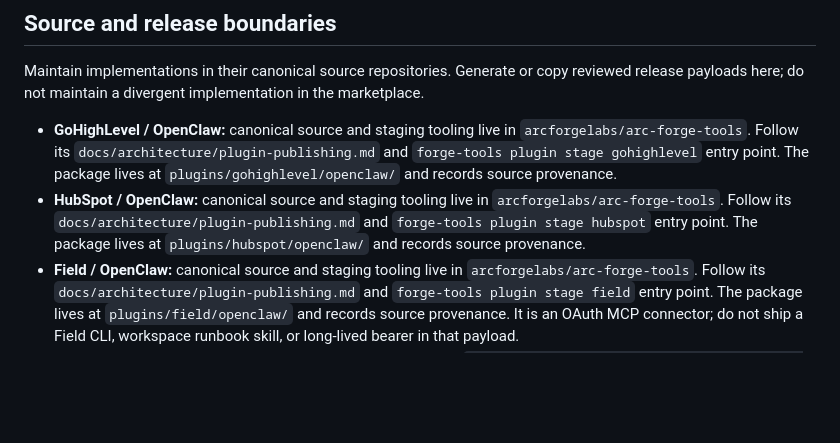
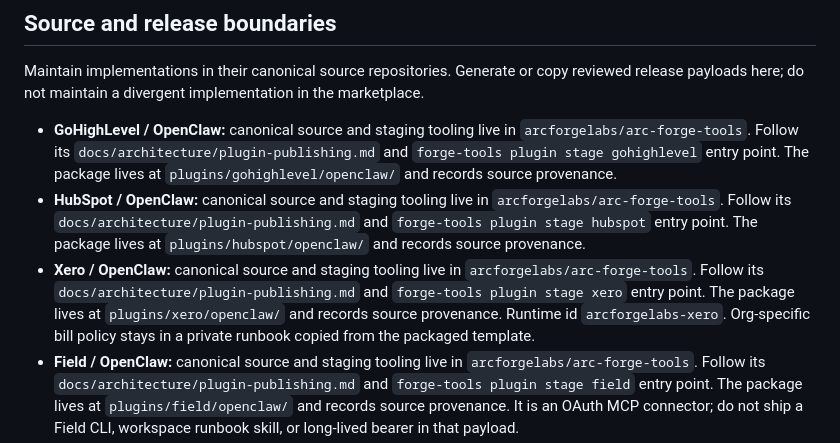
Before and after one commit to arcforgelabs/agent-marketplace, a Markdown page: CONTRIBUTING.md, the part around the change. Rendered like a GitHub page; blank space fills up the shorter version.

Commit message:
docs: record Xero OpenClaw staging path in marketplace contributing

```diff
--- a/CONTRIBUTING.md
+++ b/CONTRIBUTING.md
@@ -8,6 +8,7 @@ Maintain implementations in their canonical source repositories. Generate or cop
 
 - **GoHighLevel / OpenClaw:** canonical source and staging tooling live in `arcforgelabs/arc-forge-tools`. Follow its `docs/architecture/plugin-publishing.md` and `forge-tools plugin stage gohighlevel` entry point. The package lives at `plugins/gohighlevel/openclaw/` and records source provenance.
 - **HubSpot / OpenClaw:** canonical source and staging tooling live in `arcforgelabs/arc-forge-tools`. Follow its `docs/architecture/plugin-publishing.md` and `forge-tools plugin stage hubspot` entry point. The package lives at `plugins/hubspot/openclaw/` and records source provenance.
+- **Xero / OpenClaw:** canonical source and staging tooling live in `arcforgelabs/arc-forge-tools`. Follow its `docs/architecture/plugin-publishing.md` and `forge-tools plugin stage xero` entry point. The package lives at `plugins/xero/openclaw/` and records source provenance. Runtime id `arcforgelabs-xero`. Org-specific bill policy stays in a private runbook copied from the packaged template.
 - **Field / OpenClaw:** canonical source and staging tooling live in `arcforgelabs/arc-forge-tools`. Follow its `docs/architecture/plugin-publishing.md` and `forge-tools plugin stage field` entry point. The package lives at `plugins/field/openclaw/` and records source provenance. It is an OAuth MCP connector; do not ship a Field CLI, workspace runbook skill, or long-lived bearer in that payload.
 - **Field / portable (Codex, Claude, Cursor):** the CLI comes from `arcforgelabs/arc-forge-field/scripts/field-cli.js`. Keep the reviewed production-compatible copy at `plugins/field/scripts/field-cli.js` until that harness lane is retired. The public package must not require access to the private application repository. OpenClaw must not use this CLI lane.
 
```
